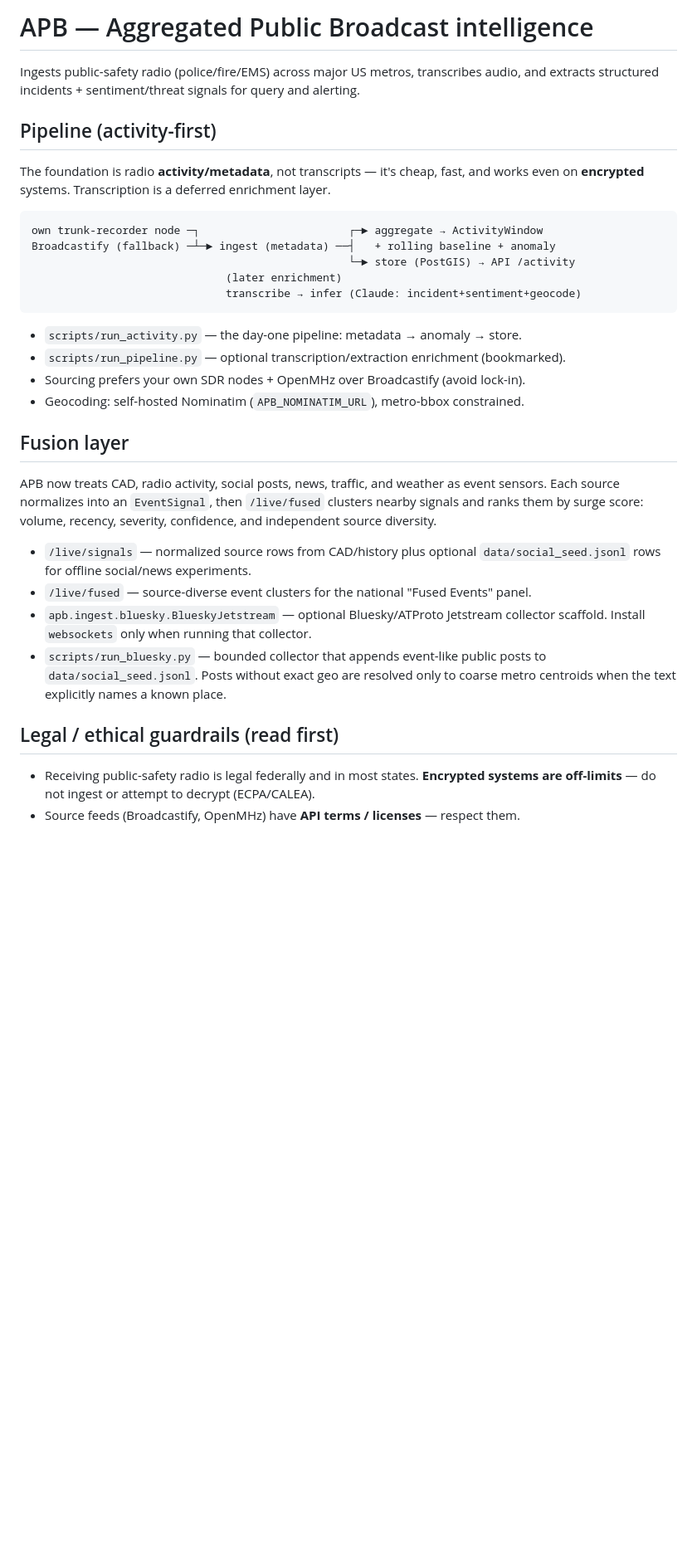
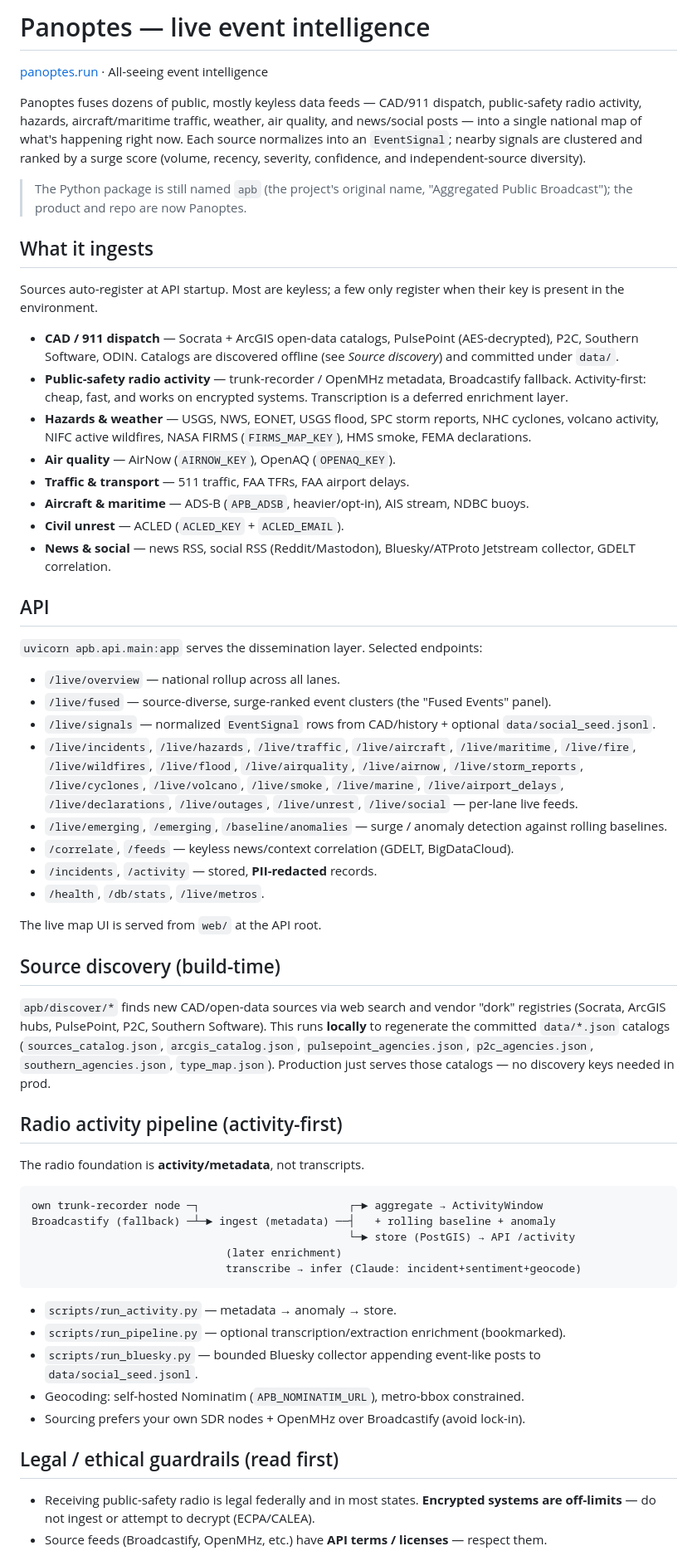
Before and after one commit to sardistic/panoptes, a Markdown page: README.md, the part around one of its changes. Shown at 83% size. Rendered like a GitHub page; blank space fills up the shorter version.

Commit message:
Rewrite README to reflect Panoptes multi-signal scope
Co-Authored-By: Claude Opus 4.8 <noreply@anthropic.com>

````diff
--- a/README.md
+++ b/README.md
@@ -1,13 +1,72 @@
-# APB — Aggregated Public Broadcast intelligence
+# Panoptes — live event intelligence
 
-Ingests public-safety radio (police/fire/EMS) across major US metros, transcribes
-audio, and extracts structured incidents + sentiment/threat signals for query and
-alerting.
+[panoptes.run](https://panoptes.run) · All-seeing event intelligence
 
-## Pipeline (activity-first)
+Panoptes fuses dozens of public, mostly keyless data feeds — CAD/911 dispatch,
+public-safety radio activity, hazards, aircraft/maritime traffic, weather, air
+quality, and news/social posts — into a single national map of what's happening
+right now. Each source normalizes into an `EventSignal`; nearby signals are
+clustered and ranked by a surge score (volume, recency, severity, confidence,
+and independent-source diversity).
 
-The foundation is radio **activity/metadata**, not transcripts — it's cheap, fast,
-and works even on **encrypted** systems. Transcription is a deferred enrichment layer.
+> The Python package is still named `apb` (the project's original name,
+> "Aggregated Public Broadcast"); the product and repo are now Panoptes.
+
+## What it ingests
+
+Sources auto-register at API startup. Most are keyless; a few only register when
+their key is present in the environment.
+
+- **CAD / 911 dispatch** — Socrata + ArcGIS open-data catalogs, PulsePoint
+  (AES-decrypted), P2C, Southern Software, ODIN. Catalogs are discovered offline
+  (see *Source discovery*) and committed under `data/`.
+- **Public-safety radio activity** — trunk-recorder / OpenMHz metadata,
+  Broadcastify fallback. Activity-first: cheap, fast, and works on encrypted
+  systems. Transcription is a deferred enrichment layer.
+- **Hazards & weather** — USGS, NWS, EONET, USGS flood, SPC storm reports, NHC
+  cyclones, volcano activity, NIFC active wildfires, NASA FIRMS (`FIRMS_MAP_KEY`),
+  HMS smoke, FEMA declarations.
+- **Air quality** — AirNow (`AIRNOW_KEY`), OpenAQ (`OPENAQ_KEY`).
+- **Traffic & transport** — 511 traffic, FAA TFRs, FAA airport delays.
+- **Aircraft & maritime** — ADS-B (`APB_ADSB`, heavier/opt-in), AIS stream, NDBC buoys.
+- **Civil unrest** — ACLED (`ACLED_KEY` + `ACLED_EMAIL`).
+- **News & social** — news RSS, social RSS (Reddit/Mastodon), Bluesky/ATProto
+  Jetstream collector, GDELT correlation.
+
+## API
+
+`uvicorn apb.api.main:app` serves the dissemination layer. Selected endpoints:
+
+- `/live/overview` — national rollup across all lanes.
+- `/live/fused` — source-diverse, surge-ranked event clusters (the "Fused Events" panel).
+- `/live/signals` — normalized `EventSignal` rows from CAD/history + optional
+  `data/social_seed.jsonl`.
+- `/live/incidents`, `/live/hazards`, `/live/traffic`, `/live/aircraft`,
+  `/live/maritime`, `/live/fire`, `/live/wildfires`, `/live/flood`,
+  `/live/airquality`, `/live/airnow`, `/live/storm_reports`, `/live/cyclones`,
+  `/live/volcano`, `/live/smoke`, `/live/marine`, `/live/airport_delays`,
+  `/live/declarations`, `/live/outages`, `/live/unrest`, `/live/social` —
+  per-lane live feeds.
+- `/live/emerging`, `/emerging`, `/baseline/anomalies` — surge / anomaly detection
+  against rolling baselines.
+- `/correlate`, `/feeds` — keyless news/context correlation (GDELT, BigDataCloud).
+- `/incidents`, `/activity` — stored, **PII-redacted** records.
+- `/health`, `/db/stats`, `/live/metros`.
+
+The live map UI is served from `web/` at the API root.
+
+## Source discovery (build-time)
+
+`apb/discover/*` finds new CAD/open-data sources via web search and vendor "dork"
+registries (Socrata, ArcGIS hubs, PulsePoint, P2C, Southern Software). This runs
+**locally** to regenerate the committed `data/*.json` catalogs
+(`sources_catalog.json`, `arcgis_catalog.json`, `pulsepoint_agencies.json`,
+`p2c_agencies.json`, `southern_agencies.json`, `type_map.json`). Production just
+serves those catalogs — no discovery keys needed in prod.
+
+## Radio activity pipeline (activity-first)
+
+The radio foundation is **activity/metadata**, not transcripts.
 
 ```
 own trunk-recorder node ─┐                       ┌─► aggregate → ActivityWindow
@@ -17,31 +76,16 @@ Broadcastify (fallback) ─┴─► ingest (metadata) ──┤   + rolling bas
                               transcribe → infer (Claude: incident+sentiment+geocode)
 ```
 
-- `scripts/run_activity.py` — the day-one pipeline: metadata → anomaly → store.
+- `scripts/run_activity.py` — metadata → anomaly → store.
 - `scripts/run_pipeline.py` — optional transcription/extraction enrichment (bookmarked).
+- `scripts/run_bluesky.py` — bounded Bluesky collector appending event-like posts
+  to `data/social_seed.jsonl`.
+- Geocoding: self-hosted Nominatim (`APB_NOMINATIM_URL`), metro-bbox constrained.
 - Sourcing prefers your own SDR nodes + OpenMHz over Broadcastify (avoid lock-in).
-- Geocoding: self-hosted Nominatim (`APB_NOMINATIM_URL`), metro-bbox constrained.
-
-## Fusion layer
-
-APB now treats CAD, radio activity, social posts, news, traffic, and weather as
-event sensors. Each source normalizes into an `EventSignal`, then `/live/fused`
-clusters nearby signals and ranks them by surge score: volume, recency, severity,
-confidence, and independent source diversity.
-
-- `/live/signals` — normalized source rows from CAD/history plus optional
-  `data/social_seed.jsonl` rows for offline social/news experiments.
-- `/live/fused` — source-diverse event clusters for the national "Fused Events"
-  panel.
-- `apb.ingest.bluesky.BlueskyJetstream` — optional Bluesky/ATProto Jetstream
-  collector scaffold. Install `websockets` only when running that collector.
-- `scripts/run_bluesky.py` — bounded collector that appends event-like public posts
-  to `data/social_seed.jsonl`. Posts without exact geo are resolved only to coarse
-  metro centroids when the text explicitly names a known place.
 
 ## Legal / ethical guardrails (read first)
 
 - Receiving public-safety radio is legal federally and in most states. **Encrypted
   systems are off-limits** — do not ingest or attempt to decrypt (ECPA/CALEA).
-- Source feeds (Broadcastify, OpenMHz) have **API terms / licenses** — respect them.
+- Source feeds (Broadcastify, OpenMHz, etc.) have **API terms / licenses** — respect them.
 - The pipeline **redacts PII** (names, addresses, phone, medical, victim details)
````
Also changed, not shown: other parts of README.md (+20 -10 lines).
